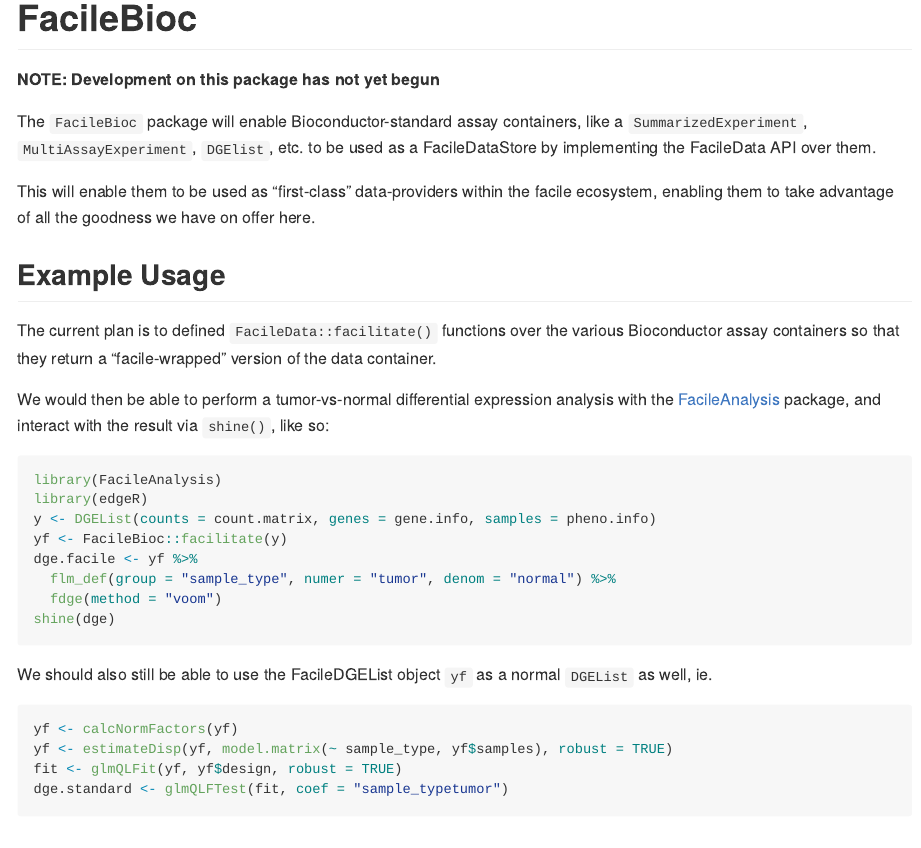
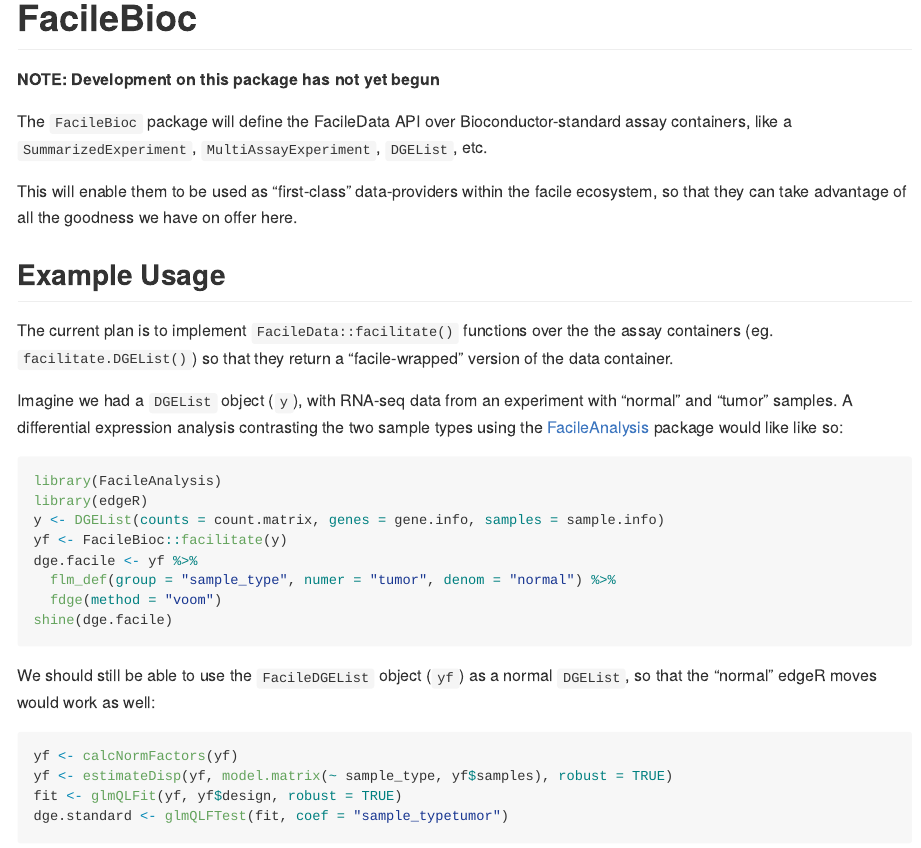
Before and after one commit to facilebio/FacileBiocData, an R Markdown document (README.Rmd): the page in a window 1100 px wide, from its top. The pictures show the output file README.md that the author committed with the source, drawn offline in the style of GitHub.

Commit message:
Tweak readme

````diff
--- a/README.Rmd
+++ b/README.Rmd
@@ -30,38 +30,38 @@
 
 **NOTE: Development on this package has not yet begun**
 
-The `FacileBioc` package will enable Bioconductor-standard assay containers,
-like a `SummarizedExperiment`, `MultiAssayExperiment`, `DGElist`, etc. to be
-used as a FacileDataStore by implementing the FacileData API over them.
+The `FacileBioc` package will define the FacileData API over
+Bioconductor-standard assay containers, like a `SummarizedExperiment`,
+`MultiAssayExperiment`, `DGEList`, etc.
 
 This will enable them to be used as "first-class" data-providers within the
-facile ecosystem, enabling them to take advantage of all the goodness we
+facile ecosystem, so that they can take advantage of all the goodness we
 have on offer here.
-
 
 ## Example Usage
 
-The current plan is to defined `FacileData::facilitate()` functions over the
-various Bioconductor assay containers so that they return a "facile-wrapped"
-version of the data container.
+The current plan is to implement `FacileData::facilitate()` functions  over the
+the assay containers (eg. `facilitate.DGEList()`) so that they return a
+"facile-wrapped" version of the data container.
 
-We would then be able to perform a tumor-vs-normal differential expression
-analysis with the [FacileAnalysis][FacileAnalysis] package, and
-interact with the result via `shine()`, like so:
+Imagine we had a `DGEList` object (`y`), with RNA-seq data from an experiment
+with "normal" and "tumor" samples. A differential expression analysis
+contrasting the two sample types using the [FacileAnalysis][FacileAnalysis]
+package would like like so:
 
 ```{r example, eval = FALSE}
 library(FacileAnalysis)
 library(edgeR)
-y <- DGEList(counts = count.matrix, genes = gene.info, samples = pheno.info)
+y <- DGEList(counts = count.matrix, genes = gene.info, samples = sample.info)
 yf <- FacileBioc::facilitate(y)
 dge.facile <- yf %>%
   flm_def(group = "sample_type", numer = "tumor", denom = "normal") %>%
   fdge(method = "voom")
-shine(dge)
+shine(dge.facile)
 ```
 
-We should also still be able to use the FacileDGEList object `yf` as a normal
-`DGEList` as well, ie.
+We should still be able to use the `FacileDGEList` object (`yf`) as a normal
+`DGEList`, so that the "normal" edgeR moves would work as well:
 
 ```{r, eval = FALSE}
 yf <- calcNormFactors(yf)
````
Also changed, not shown: README.md.
